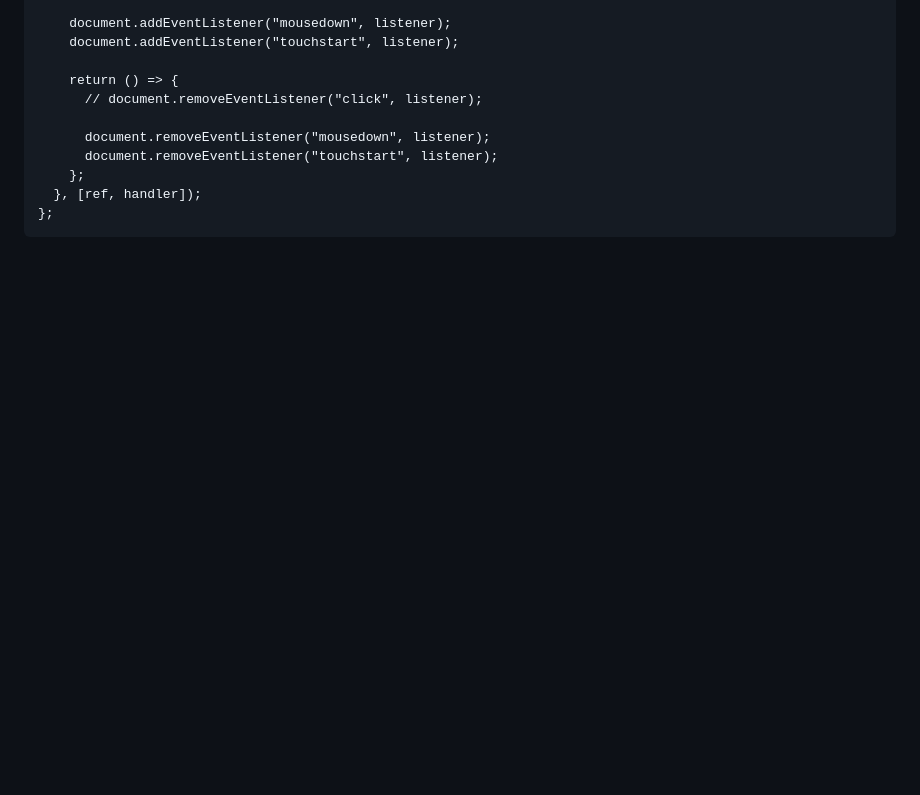
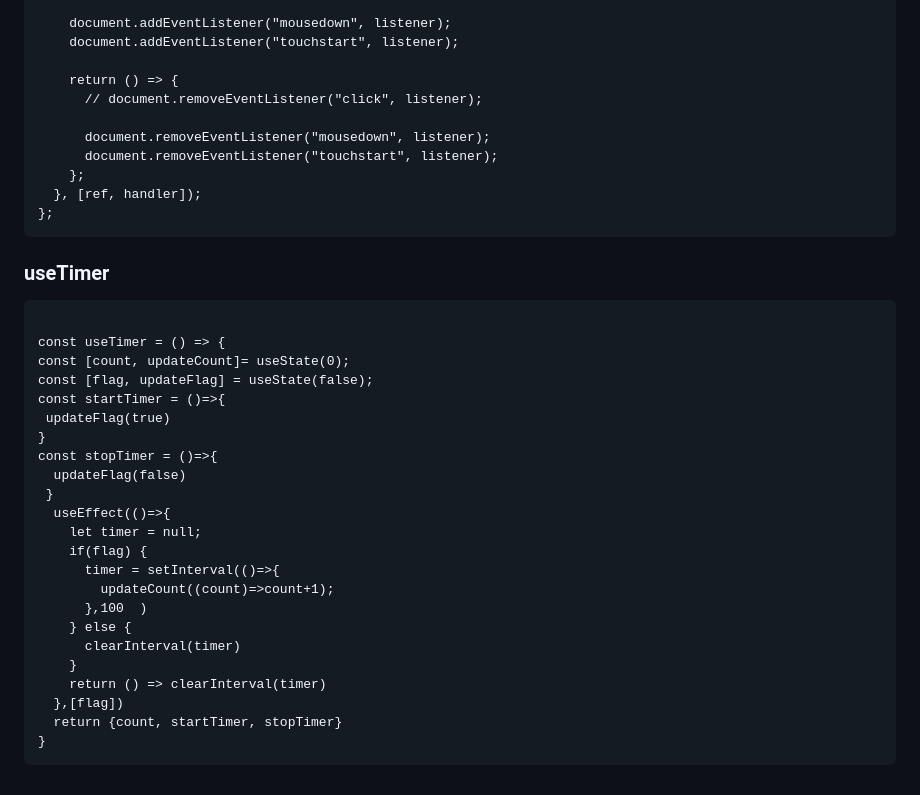
Before and after one commit to sandeepahuja-stack/js-interview, a Markdown page: README.md, the part around the change. Rendered like a GitHub page; blank space fills up the shorter version.

````diff
--- a/README.md
+++ b/README.md
@@ -541,3 +541,32 @@ const useOnClickOutside = (ref, handler) => {
   }, [ref, handler]);
 };
 ```
+
+
+
+### useTimer
+```
+
+const useTimer = () => {
+const [count, updateCount]= useState(0);
+const [flag, updateFlag] = useState(false);
+const startTimer = ()=>{
+ updateFlag(true)
+}
+const stopTimer = ()=>{
+  updateFlag(false)
+ }
+  useEffect(()=>{
+    let timer = null;
+    if(flag) {
+      timer = setInterval(()=>{
+        updateCount((count)=>count+1);
+      },100  )
+    } else {
+      clearInterval(timer)
+    }
+    return () => clearInterval(timer)
+  },[flag])
+  return {count, startTimer, stopTimer}
+}
+```
````
